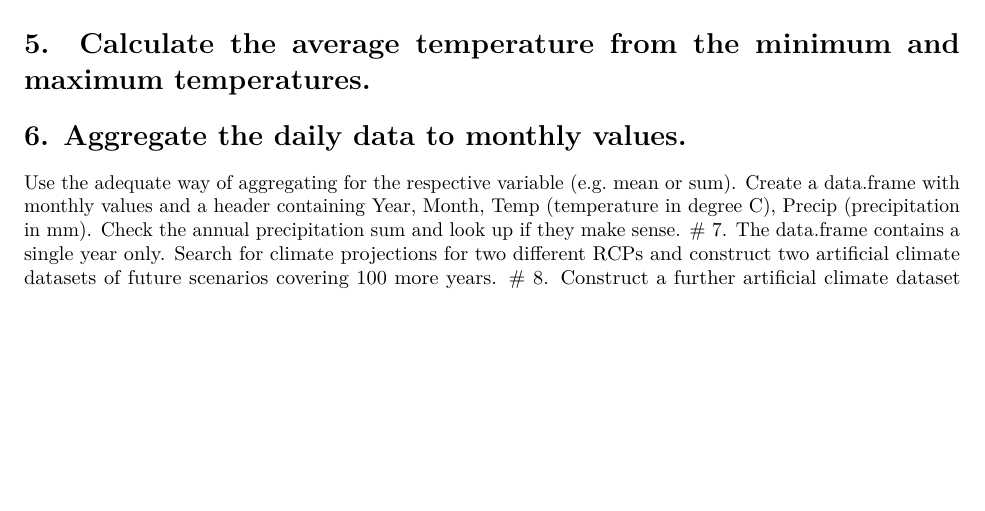
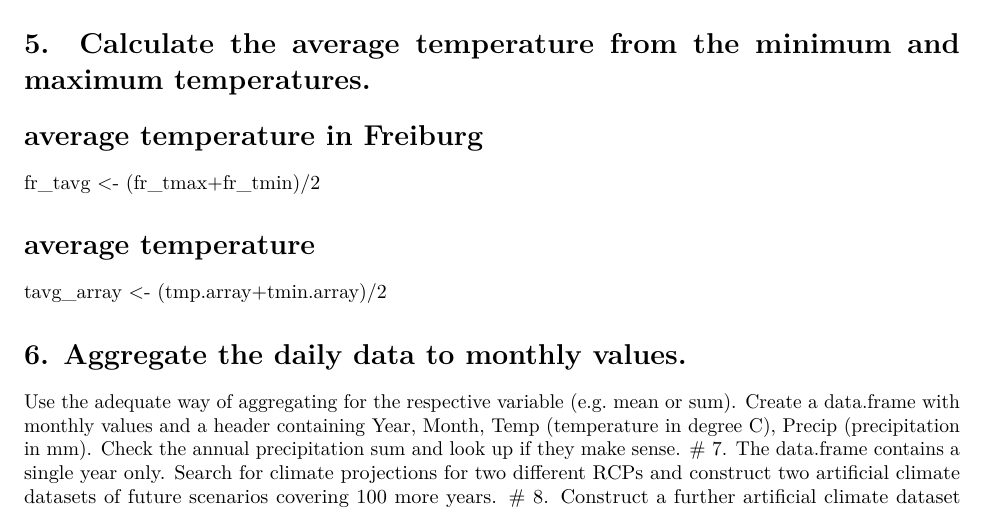
Before and after one commit to manuelhaendel/modelling, an R Markdown document (day01_02_exc_answer.Rmd): part of page 4 of 4, cut so that both start at the same text, the shorter picture padded with empty space. Rendered offline with R 4.5, knitr and Pandoc, then LaTeX, with nearby package versions; some code elsewhere in the file could not run offline.

Commit message:
Update day01_02_exc_answer.Rmd

````diff
--- a/day01_02_exc_answer.Rmd
+++ b/day01_02_exc_answer.Rmd
@@ -114,8 +114,15 @@ max(fr_tmax)   # 310.498K
 
 ```
 
+# 5. Calculate the average temperature from the minimum and maximum temperatures.
 
-# 5. Calculate the average temperature from the minimum and maximum temperatures.
+# average temperature in Freiburg
+fr_tavg <- (fr_tmax+fr_tmin)/2
+
+# average temperature
+tavg_array <- (tmp.array+tmin.array)/2
+
+
 # 6. Aggregate the daily data to monthly values.
 Use the adequate way of aggregating for the respective variable
 (e.g. mean or sum). Create a data.frame with monthly values and a header containing Year, Month, Temp
````
